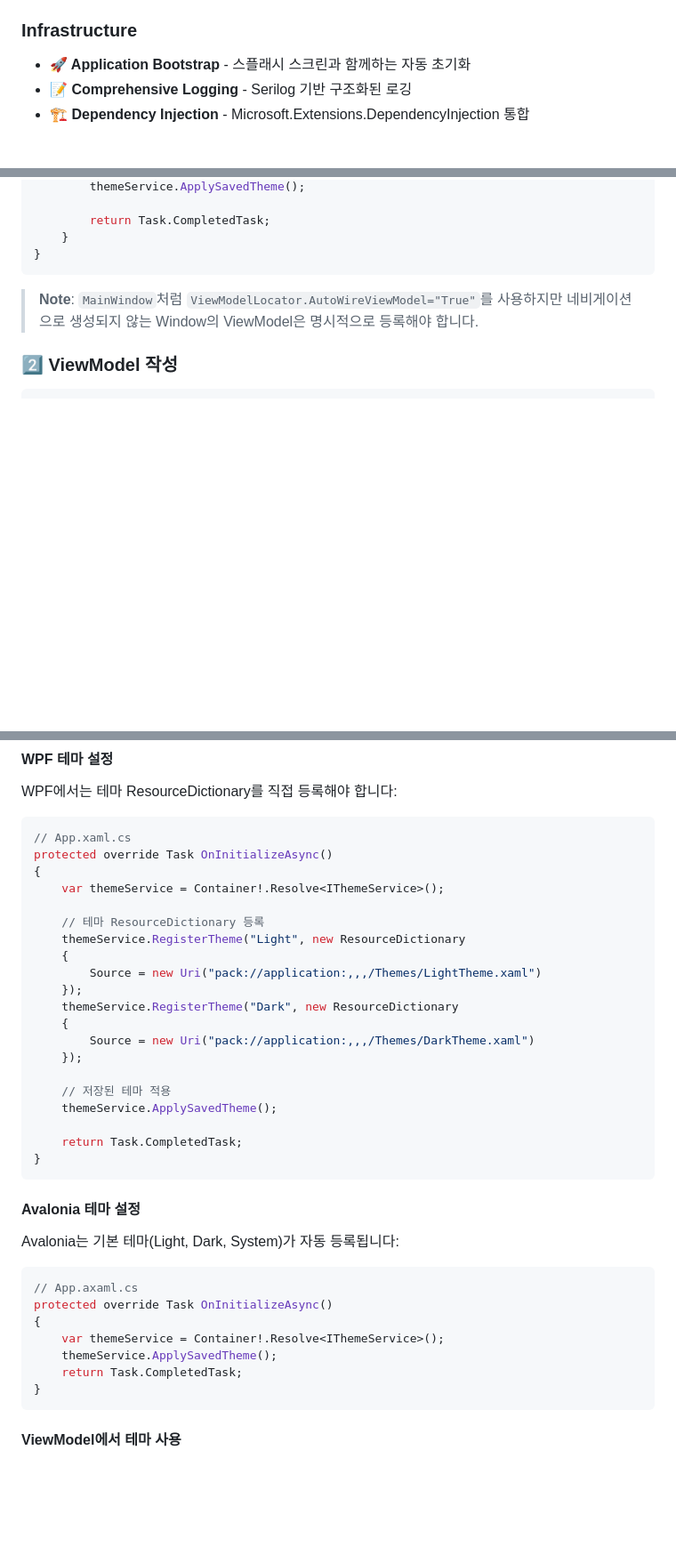
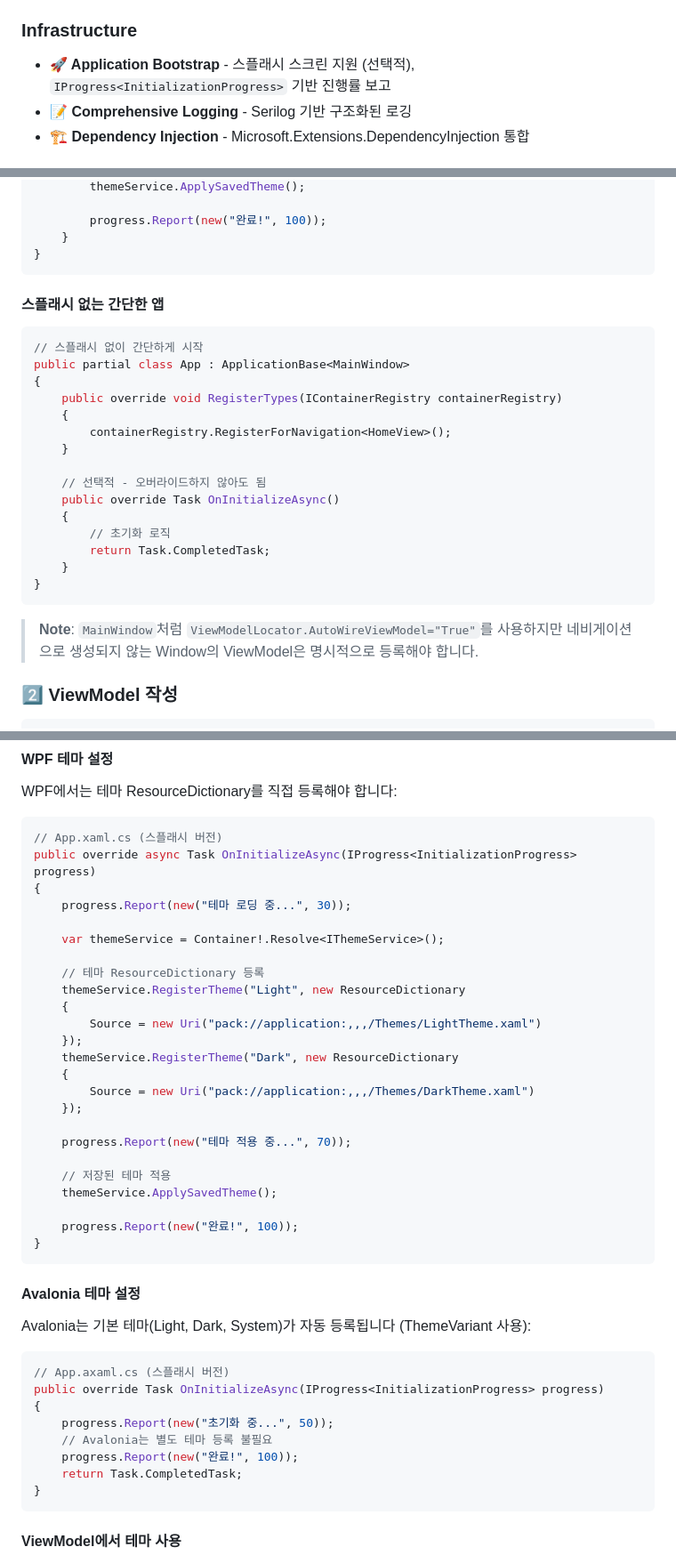
Before and after one commit to JinoPay/Jinobald, a Markdown page: README.md, 3 parts joined by grey strips. Shown: that part at 89% size. GitHub-like rendering; blank space fills up the shorter version.

````diff
--- a/README.md
+++ b/README.md
@@ -23,7 +23,7 @@ Jinobald는 현대적인 .NET 애플리케이션 개발을 위한 강력한 크
 - **♻️ Resource Management** - `IDisposable` 자동 정리, `IRegionMemberLifetime`
 
 ### Infrastructure
-- **🚀 Application Bootstrap** - 스플래시 스크린과 함께하는 자동 초기화
+- **🚀 Application Bootstrap** - 스플래시 스크린 지원 (선택적), `IProgress<InitializationProgress>` 기반 진행률 보고
 - **📝 Comprehensive Logging** - Serilog 기반 구조화된 로깅
 - **🏗️ Dependency Injection** - Microsoft.Extensions.DependencyInjection 통합
 
@@ -140,5 +156,25 @@ public partial class App : WpfApplicationBase<MainWindow, SplashScreenWindow>
         themeService.ApplySavedTheme();
 
+        progress.Report(new("완료!", 100));
+    }
+}
+```
+
+#### 스플래시 없는 간단한 앱
+
+```csharp
+// 스플래시 없이 간단하게 시작
+public partial class App : ApplicationBase<MainWindow>
+{
+    public override void RegisterTypes(IContainerRegistry containerRegistry)
+    {
+        containerRegistry.RegisterForNavigation<HomeView>();
+    }
+
+    // 선택적 - 오버라이드하지 않아도 됨
+    public override Task OnInitializeAsync()
+    {
+        // 초기화 로직
         return Task.CompletedTask;
     }
 }
@@ -656,9 +692,11 @@ using var subscription = _eventAggregator.Subscribe<MyEvent>(OnMyEvent);
 WPF에서는 테마 ResourceDictionary를 직접 등록해야 합니다:
 
 ```csharp
-// App.xaml.cs
-protected override Task OnInitializeAsync()
-{
+// App.xaml.cs (스플래시 버전)
+public override async Task OnInitializeAsync(IProgress<InitializationProgress> progress)
+{
+    progress.Report(new("테마 로딩 중...", 30));
+
     var themeService = Container!.Resolve<IThemeService>();
 
     // 테마 ResourceDictionary 등록
@@ -671,23 +709,26 @@ protected override Task OnInitializeAsync()
         Source = new Uri("pack://application:,,,/Themes/DarkTheme.xaml")
     });
 
+    progress.Report(new("테마 적용 중...", 70));
+
     // 저장된 테마 적용
     themeService.ApplySavedTheme();
 
-    return Task.CompletedTask;
+    progress.Report(new("완료!", 100));
 }
 ```
 
 #### Avalonia 테마 설정
 
-Avalonia는 기본 테마(Light, Dark, System)가 자동 등록됩니다:
-
-```csharp
-// App.axaml.cs
-protected override Task OnInitializeAsync()
-{
-    var themeService = Container!.Resolve<IThemeService>();
-    themeService.ApplySavedTheme();
+Avalonia는 기본 테마(Light, Dark, System)가 자동 등록됩니다 (ThemeVariant 사용):
+
+```csharp
+// App.axaml.cs (스플래시 버전)
+public override Task OnInitializeAsync(IProgress<InitializationProgress> progress)
+{
+    progress.Report(new("초기화 중...", 50));
+    // Avalonia는 별도 테마 등록 불필요
+    progress.Report(new("완료!", 100));
     return Task.CompletedTask;
 }
 ```
````
Also changed, not shown: other parts of README.md (+42 -26 lines).
